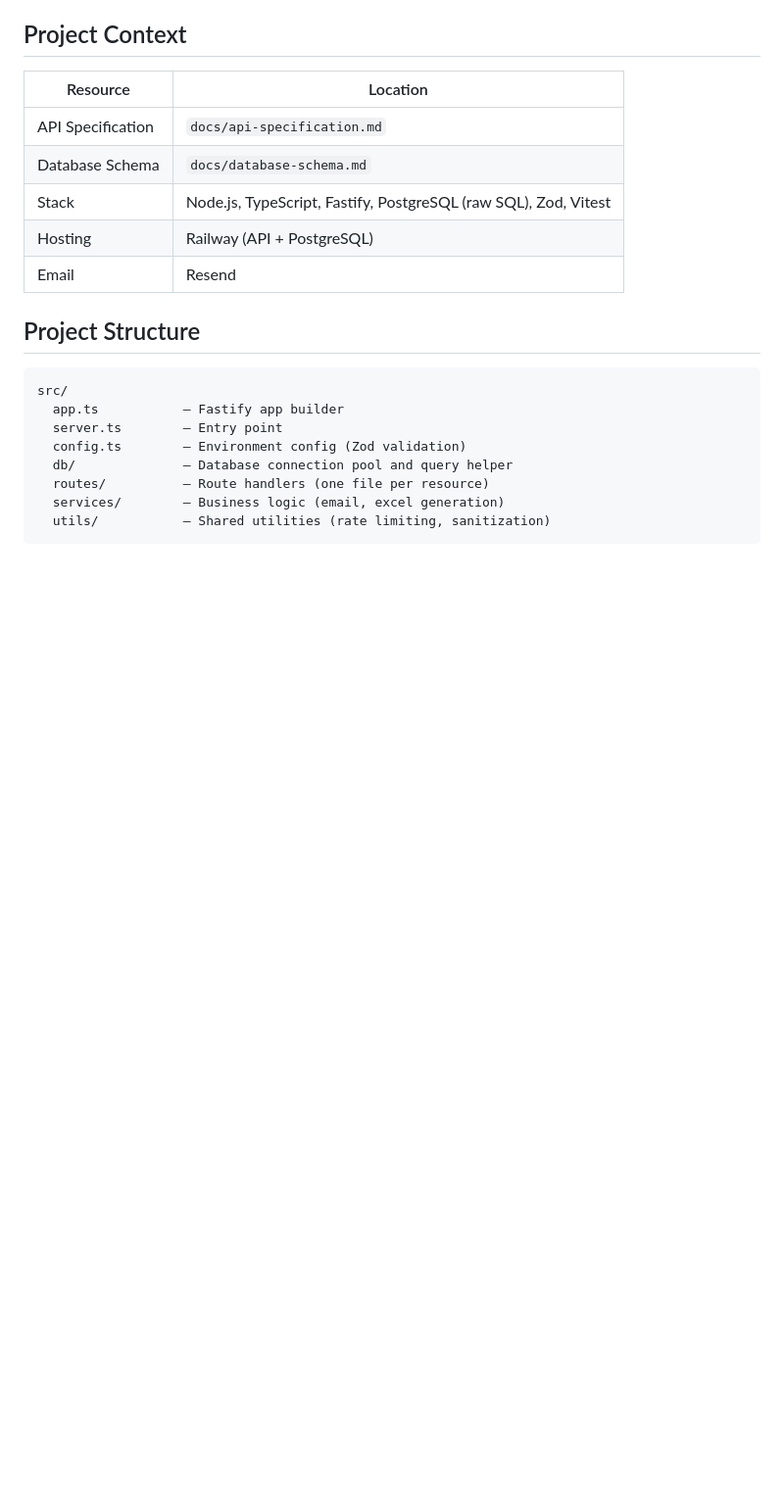
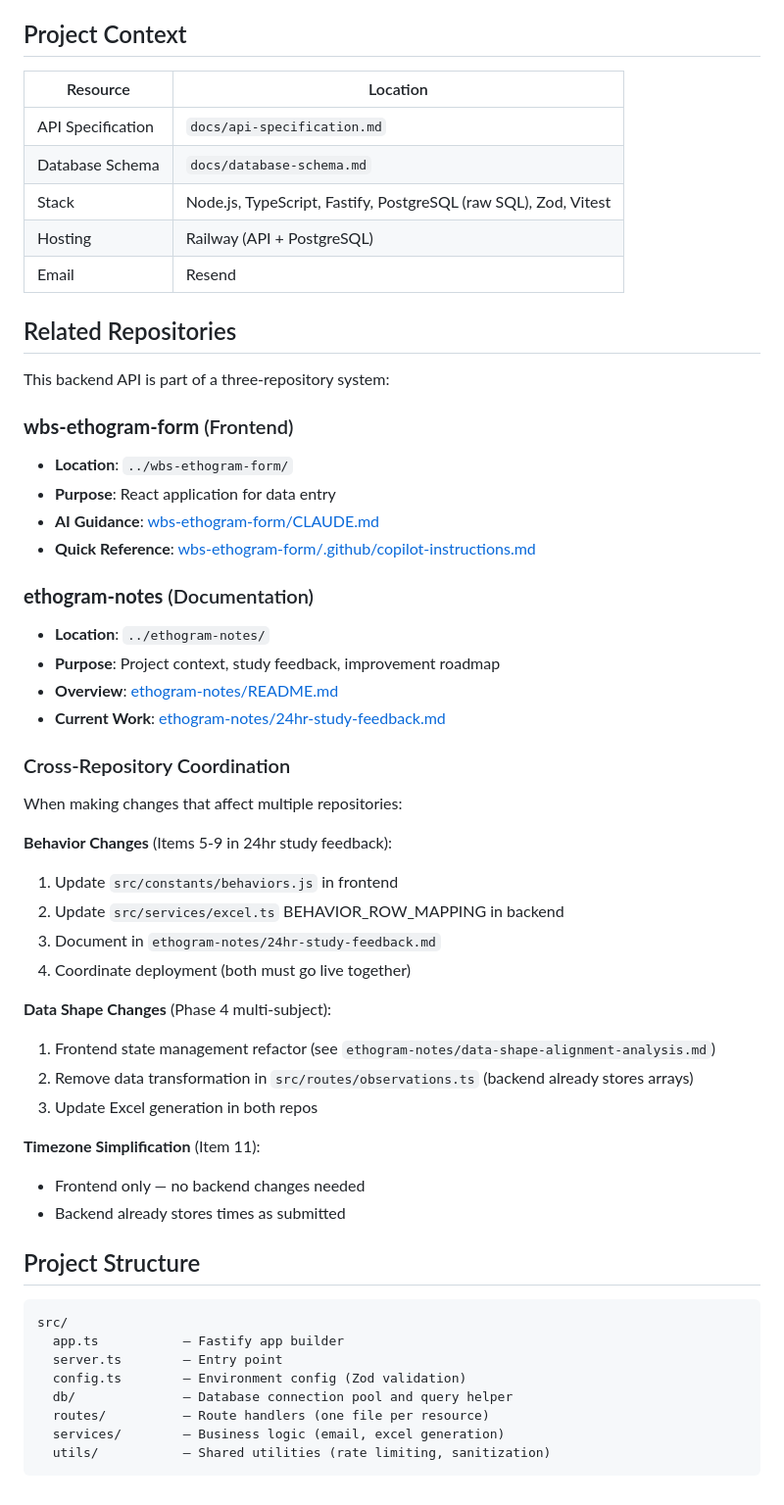
Before and after one commit to iboughtamouse/ethogram-api, a Markdown page: CLAUDE.md, the part around the change. Shown at 98% size. Rendered like a GitHub page; blank space fills up the shorter version.

Commit message:
docs: add cross-repository references to CLAUDE.md
Added Related Repositories section with links to:
- wbs-ethogram-form (frontend) - AI guidance and copilot instructions
- ethogram-notes (documentation) - Project context and study feedback

Includes cross-repository coordination notes for:
- Behavior changes (both repos, coordinated deployment)
- Multi-subject data shape changes (both repos)
- Timezone simplification (frontend only)

````diff
--- a/CLAUDE.md
+++ b/CLAUDE.md
@@ -122,6 +122,41 @@ Noise to skip (with justification):
 | Hosting           | Railway (API + PostgreSQL)                                      |
 | Email             | Resend                                                          |
 
+## Related Repositories
+
+This backend API is part of a three-repository system:
+
+### **wbs-ethogram-form** (Frontend)
+- **Location**: `../wbs-ethogram-form/`
+- **Purpose**: React application for data entry
+- **AI Guidance**: [wbs-ethogram-form/CLAUDE.md](../wbs-ethogram-form/CLAUDE.md)
+- **Quick Reference**: [wbs-ethogram-form/.github/copilot-instructions.md](../wbs-ethogram-form/.github/copilot-instructions.md)
+
+### **ethogram-notes** (Documentation)
+- **Location**: `../ethogram-notes/`
+- **Purpose**: Project context, study feedback, improvement roadmap
+- **Overview**: [ethogram-notes/README.md](../ethogram-notes/README.md)
+- **Current Work**: [ethogram-notes/24hr-study-feedback.md](../ethogram-notes/24hr-study-feedback.md)
+
+### Cross-Repository Coordination
+
+When making changes that affect multiple repositories:
+
+**Behavior Changes** (Items 5-9 in 24hr study feedback):
+1. Update `src/constants/behaviors.js` in frontend
+2. Update `src/services/excel.ts` BEHAVIOR_ROW_MAPPING in backend
+3. Document in `ethogram-notes/24hr-study-feedback.md`
+4. Coordinate deployment (both must go live together)
+
+**Data Shape Changes** (Phase 4 multi-subject):
+1. Frontend state management refactor (see `ethogram-notes/data-shape-alignment-analysis.md`)
+2. Remove data transformation in `src/routes/observations.ts` (backend already stores arrays)
+3. Update Excel generation in both repos
+
+**Timezone Simplification** (Item 11):
+- Frontend only — no backend changes needed
+- Backend already stores times as submitted
+
 ## Project Structure
 
 ```
````
